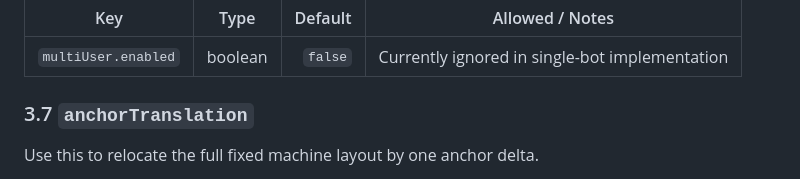
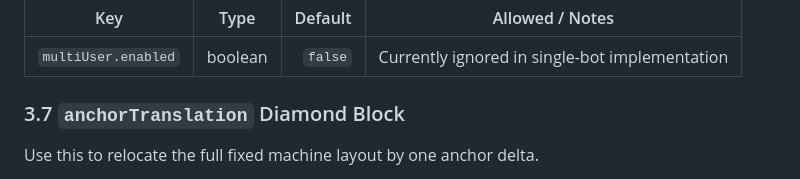
Before and after one commit to ComicSquid74273/mineflayer-Mapart-Bot, a Markdown page: README.md, the part around the change. Drawn GitHub-style.

```diff
--- a/README.md
+++ b/README.md
@@ -184,7 +184,7 @@ All fields below are from `nerv-printer-config.json`.
 |---|---|---:|---|
 | `multiUser.enabled` | boolean | `false` | Currently ignored in single-bot implementation |
 
-### 3.7 `anchorTranslation`
+### 3.7 `anchorTranslation` Diamond Block
 
 Use this to relocate the full fixed machine layout by one anchor delta.
 
```
